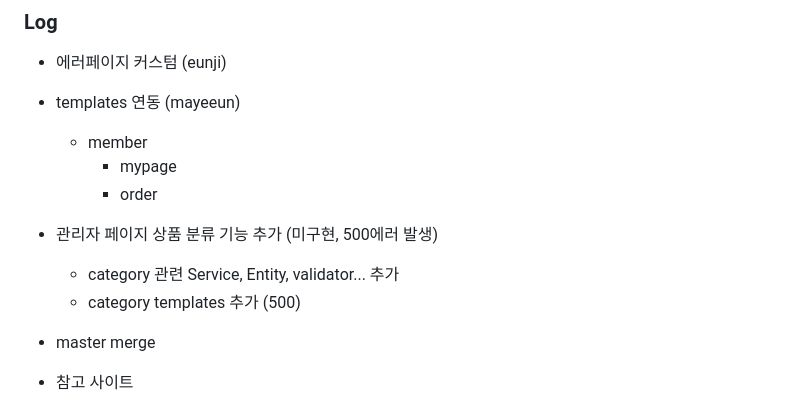
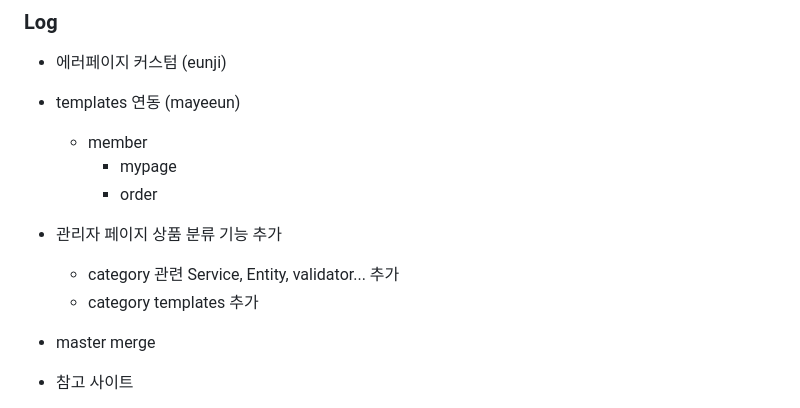
Before and after one commit to park198909/springA2_classB, a Markdown page: README.md, the part around the change. GitHub-like rendering.

Commit message:
06/14 작업내용

```diff
--- a/README.md
+++ b/README.md
@@ -166,9 +166,9 @@
         - mypage
         - order
 
-- 관리자 페이지 상품 분류 기능 추가 (미구현, 500에러 발생)
+- 관리자 페이지 상품 분류 기능 추가
     - category 관련 Service, Entity, validator... 추가
-    - category templates 추가 (500)
+    - category templates 추가
 
 - master merge
 
```
